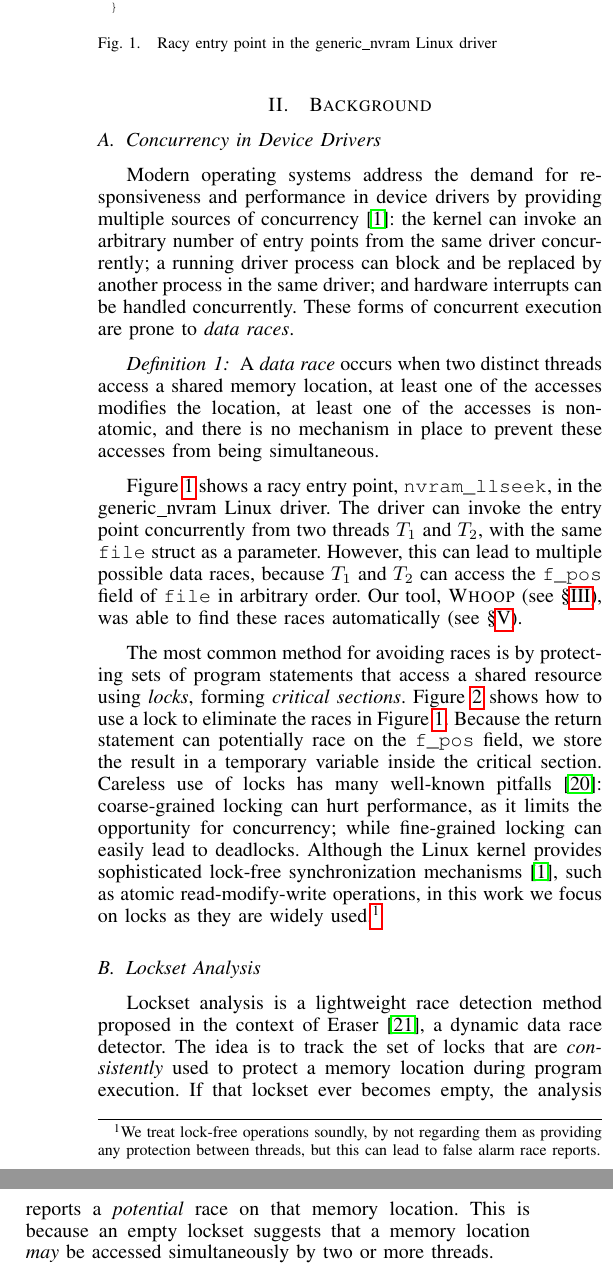
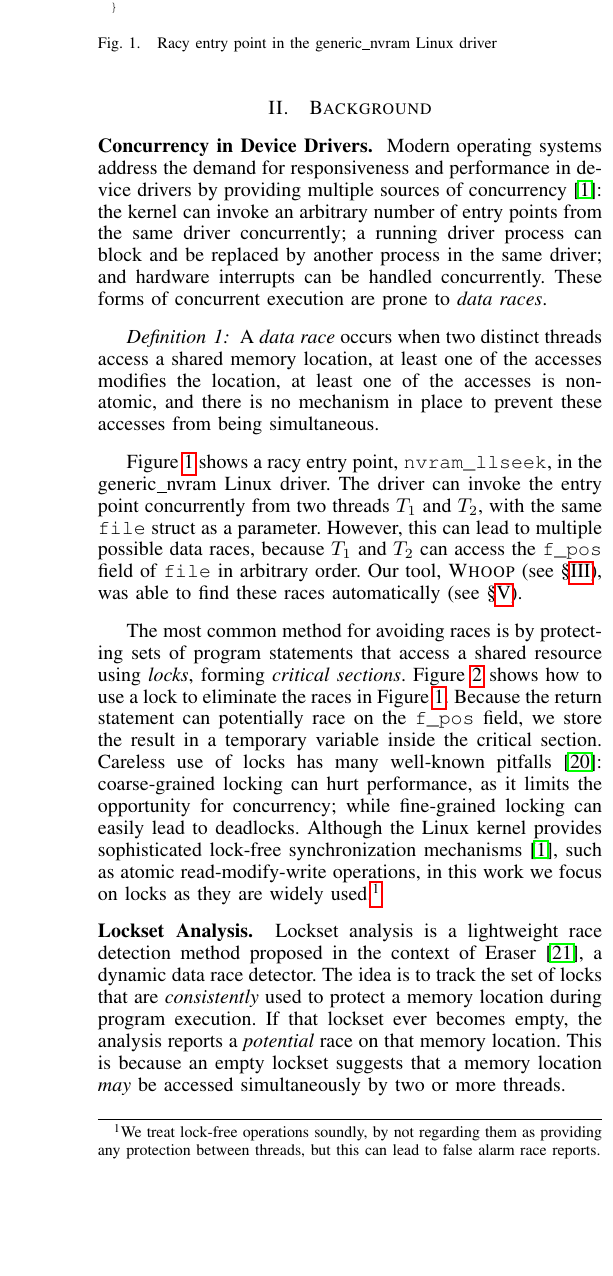
Before and after one commit to pdeligia/WhoopPaper, a LaTeX paper (paper.tex, which reads background.tex): two parts of the columns of page 2 of 12 before the commit and part of one column of page 2 of 12 after it, the two joined at a grey line, cut so that both start at the same text, the shorter picture padded with empty space. Compiled offline with pdfLaTeX.

Commit message:
Removed subsections from background and replaced with paragraph headings.  A bit reluctant to do this, but I think it makes sense to save cutting too much text.

```diff
--- a/background.tex
+++ b/background.tex
@@ -1,6 +1,5 @@
-\subsection{Concurrency in Device Drivers}
-\label{bg:concurrency}
-
+\noindent\textbf{Concurrency in Device Drivers. }
+%
 Modern operating systems address the demand for responsiveness and performance in device drivers by providing multiple sources of concurrency~\cite{corbet2005linux}: the kernel can invoke an arbitrary number of entry points from the same driver concurrently; a running driver process can block and be replaced by another process in the same driver; and hardware interrupts can be handled concurrently.  These forms of concurrent execution are prone to \emph{data races}.
 
 \begin{definition}
@@ -59,9 +58,8 @@ static loff_t nvram_llseek(struct file *file,
 \label{fig:lock_example}
 \end{figure}
 
-\subsection{Lockset Analysis}
-\label{bg:lockset}
-
+\noindent\textbf{Lockset Analysis. }
+%
 Lockset analysis is a lightweight race detection method proposed in the context of Eraser~\cite{savage1997eraser}, a dynamic data race detector.  The idea is to track the set of locks that are \emph{consistently} used to protect a memory location during program execution. If that lockset ever becomes empty, the analysis reports a \emph{potential} race on that memory location. This is because an empty lockset suggests that a memory location \emph{may} be accessed simultaneously by two or more threads.
 
 Lockset analysis for a concurrent program starts by creating a \emph{current} lockset, $\mathit{CLS}_T$, for each thread $T$ of the program, and a lockset, $\mathit{LS}_s$, for each shared variable $s$ used in the program. Initially, $\mathit{CLS}_T$ is empty for every thread $T$, because the threads do not hold any locks on program start. The lockset $\mathit{LS}_s$ for each variable $s$ is initialized to the set of all locks manipulated by the program, because initially each access to $s$ has (vacuously) been protected by every lock. The program is executed as usual (with threads scheduled according to the OS scheduler), except that instrumentation is added to update locksets as follows.
--- a/paper.tex
+++ b/paper.tex
@@ -491,7 +491,7 @@ Concurrency errors, such as data races, make device drivers notoriously hard to
 
 \input{intro}
 
-\section{Background}
+\section{Background}\label{sec:background}
 
 \input{background}
 
```
Also changed, not shown: whoop.tex (+1 -1 lines).
